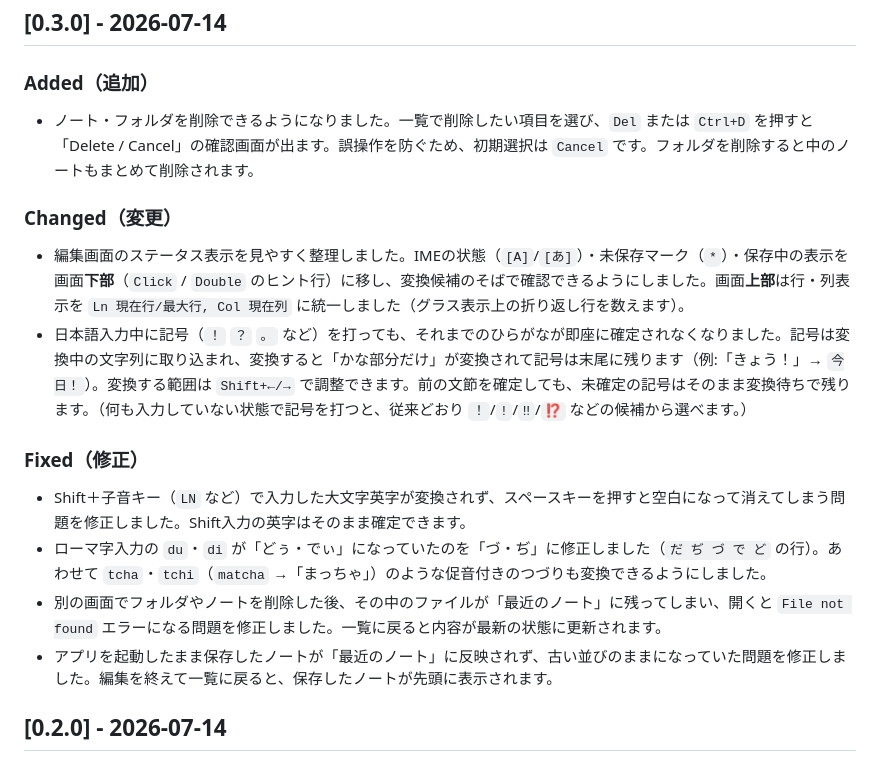
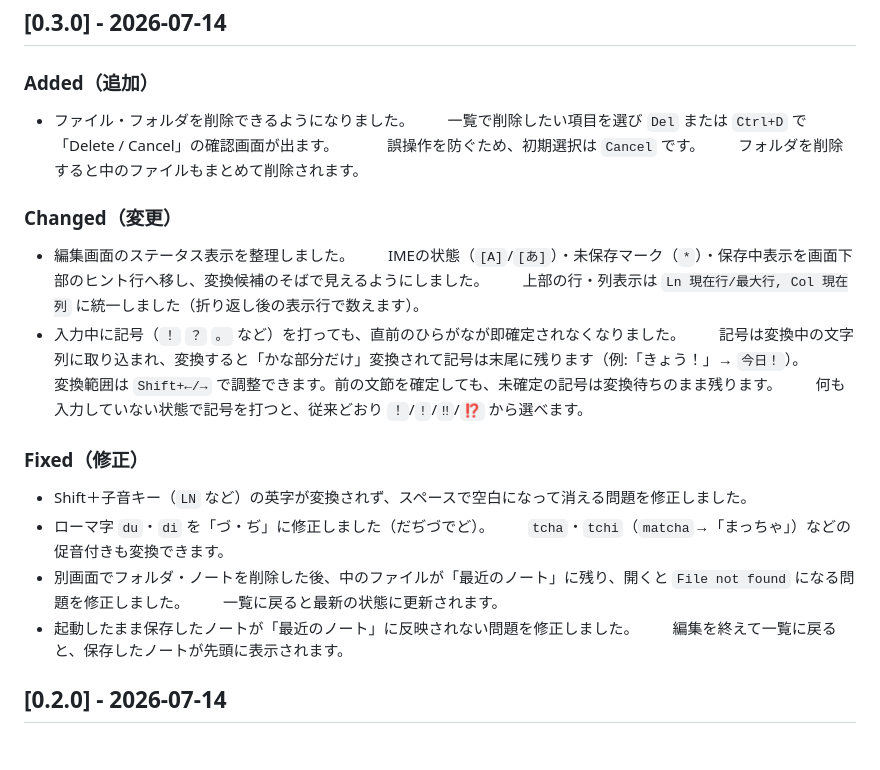
Before and after one commit to hiraghi/even-scribe, a Markdown page: CHANGELOG.md, the part around the change. Rendered like a GitHub page.

Commit message:
docs: tighten 0.3.0 changelog and use full-width-space sub-item indentation
Co-Authored-By: Claude Opus 4.8 <noreply@anthropic.com>

```diff
--- a/CHANGELOG.md
+++ b/CHANGELOG.md
@@ -9,19 +9,30 @@
 
 ### Added（追加）
 
-- ノート・フォルダを削除できるようになりました。一覧で削除したい項目を選び、`Del` または `Ctrl+D` を押すと「Delete / Cancel」の確認画面が出ます。誤操作を防ぐため、初期選択は `Cancel` です。フォルダを削除すると中のノートもまとめて削除されます。
+- ファイル・フォルダを削除できるようになりました。
+　　一覧で削除したい項目を選び `Del` または `Ctrl+D` で「Delete / Cancel」の確認画面が出ます。
+　　　誤操作を防ぐため、初期選択は `Cancel` です。
+　　フォルダを削除すると中のファイルもまとめて削除されます。
 
 ### Changed（変更）
 
-- 編集画面のステータス表示を見やすく整理しました。IMEの状態（`[A]`/`[あ]`）・未保存マーク（`*`）・保存中の表示を画面**下部**（`Click` / `Double` のヒント行）に移し、変換候補のそばで確認できるようにしました。画面**上部**は行・列表示を `Ln 現在行/最大行, Col 現在列` に統一しました（グラス表示上の折り返し行を数えます）。
-- 日本語入力中に記号（`！` `？` `。` など）を打っても、それまでのひらがなが即座に確定されなくなりました。記号は変換中の文字列に取り込まれ、変換すると「かな部分だけ」が変換されて記号は末尾に残ります（例:「きょう！」→ `今日！`）。変換する範囲は `Shift+←/→` で調整できます。前の文節を確定しても、未確定の記号はそのまま変換待ちで残ります。（何も入力していない状態で記号を打つと、従来どおり `！`/`!`/`‼`/`⁉` などの候補から選べます。）
+- 編集画面のステータス表示を整理しました。
+　　IMEの状態（`[A]`/`[あ]`）・未保存マーク（`*`）・保存中表示を画面下部のヒント行へ移し、変換候補のそばで見えるようにしました。
+　　上部の行・列表示は `Ln 現在行/最大行, Col 現在列` に統一しました（折り返し後の表示行で数えます）。
+- 入力中に記号（`！` `？` `。` など）を打っても、直前のひらがなが即確定されなくなりました。
+　　記号は変換中の文字列に取り込まれ、変換すると「かな部分だけ」変換されて記号は末尾に残ります（例:「きょう！」→ `今日！`）。
+　　　変換範囲は `Shift+←/→` で調整できます。前の文節を確定しても、未確定の記号は変換待ちのまま残ります。
+　　何も入力していない状態で記号を打つと、従来どおり `！`/`!`/`‼`/`⁉` から選べます。
 
 ### Fixed（修正）
 
-- Shift＋子音キー（`LN` など）で入力した大文字英字が変換されず、スペースキーを押すと空白になって消えてしまう問題を修正しました。Shift入力の英字はそのまま確定できます。
-- ローマ字入力の `du`・`di` が「どぅ・でぃ」になっていたのを「づ・ぢ」に修正しました（`だ ぢ づ で ど` の行）。あわせて `tcha`・`tchi`（`matcha` →「まっちゃ」）のような促音付きのつづりも変換できるようにしました。
-- 別の画面でフォルダやノートを削除した後、その中のファイルが「最近のノート」に残ってしまい、開くと `File not found` エラーになる問題を修正しました。一覧に戻ると内容が最新の状態に更新されます。
-- アプリを起動したまま保存したノートが「最近のノート」に反映されず、古い並びのままになっていた問題を修正しました。編集を終えて一覧に戻ると、保存したノートが先頭に表示されます。
+- Shift＋子音キー（`LN` など）の英字が変換されず、スペースで空白になって消える問題を修正しました。
+- ローマ字 `du`・`di` を「づ・ぢ」に修正しました（だぢづでど）。
+　　`tcha`・`tchi`（`matcha`→「まっちゃ」）などの促音付きも変換できます。
+- 別画面でフォルダ・ノートを削除した後、中のファイルが「最近のノート」に残り、開くと `File not found` になる問題を修正しました。
+　　一覧に戻ると最新の状態に更新されます。
+- 起動したまま保存したノートが「最近のノート」に反映されない問題を修正しました。
+　　編集を終えて一覧に戻ると、保存したノートが先頭に表示されます。
 
 ## [0.2.0] - 2026-07-14
 
```
